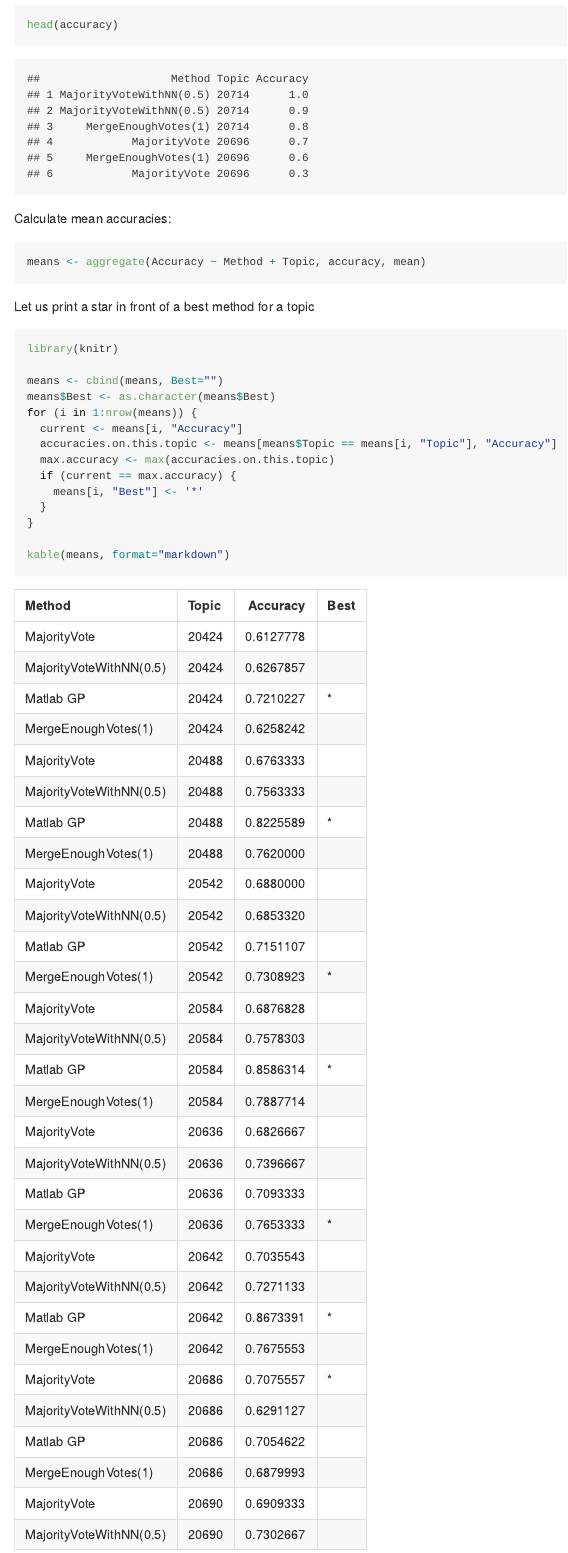
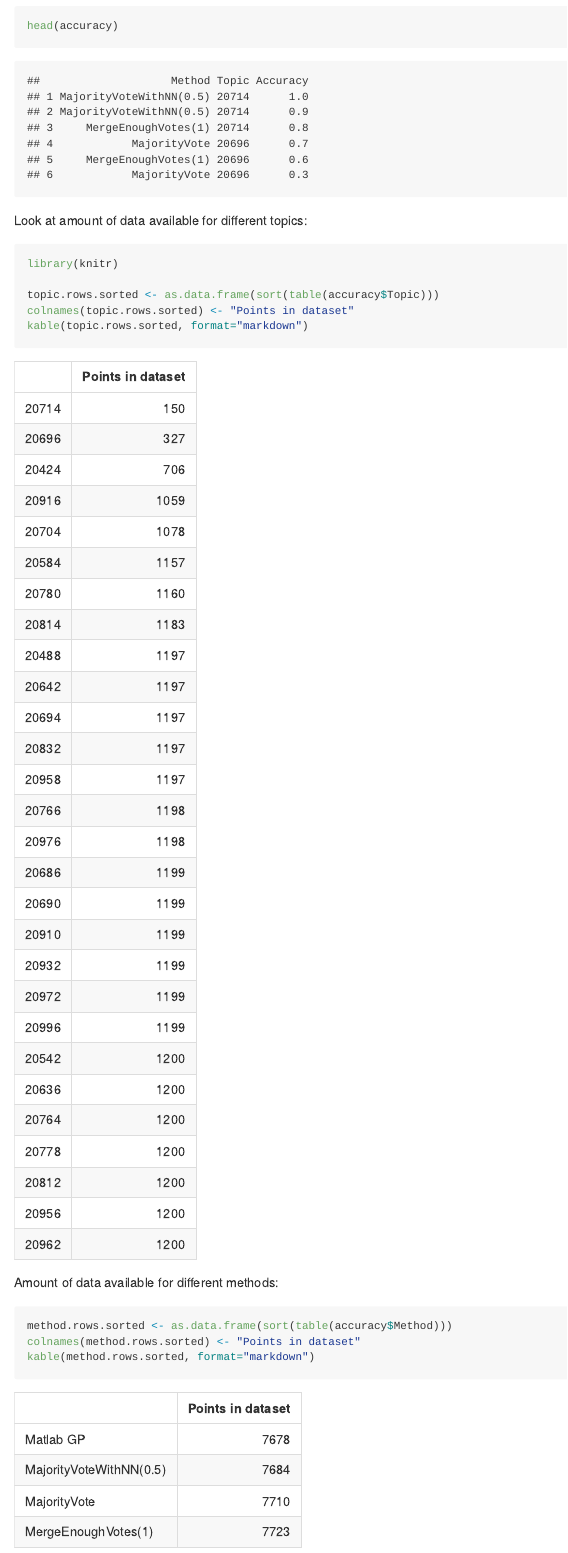
Before and after one commit to martinthenext/ir-crowd-thesis, an R Markdown document (accuracy/compare-accuracy-1-vote-per-doc.Rmd): the page in a window 1100 px wide, from 570 px down before the commit and from 640 px down after it, so that both start at the same text. The pictures show the output file accuracy/compare-accuracy-1-vote-per-doc.md that the author committed with the source, drawn offline in the style of GitHub.

Commit message:
Checked for balanced methods classes and fixed formatting

````diff
--- a/accuracy/compare-accuracy-1-vote-per-doc.Rmd
+++ b/accuracy/compare-accuracy-1-vote-per-doc.Rmd
@@ -30,3 +32,21 @@
 
 ```
 
+Look at amount of data available for different topics:
+
+```{r results='asis'}
+library(knitr)
+
+topic.rows.sorted <- as.data.frame(sort(table(accuracy$Topic)))
+colnames(topic.rows.sorted) <- "Points in dataset"
+kable(topic.rows.sorted, format="markdown")
+
+```
+
+Amount of data available for different methods:
+
+```{r results='asis'}
+
+method.rows.sorted <- as.data.frame(sort(table(accuracy$Method)))
+colnames(method.rows.sorted) <- "Points in dataset"
+kable(method.rows.sorted, format="markdown")
@@ -41,7 +68,6 @@
 Let us print a star in front of a best method for a topic
 
 ```{r results='asis'}
-library(knitr)
 
 means <- cbind(means, Best="")
 means$Best <- as.character(means$Best)
````
Also changed, not shown: accuracy/compare-accuracy-1-vote-per-doc.md, accuracy/compare-accuracy-1-vote-per-doc.Rmd (15 more changed lines).
